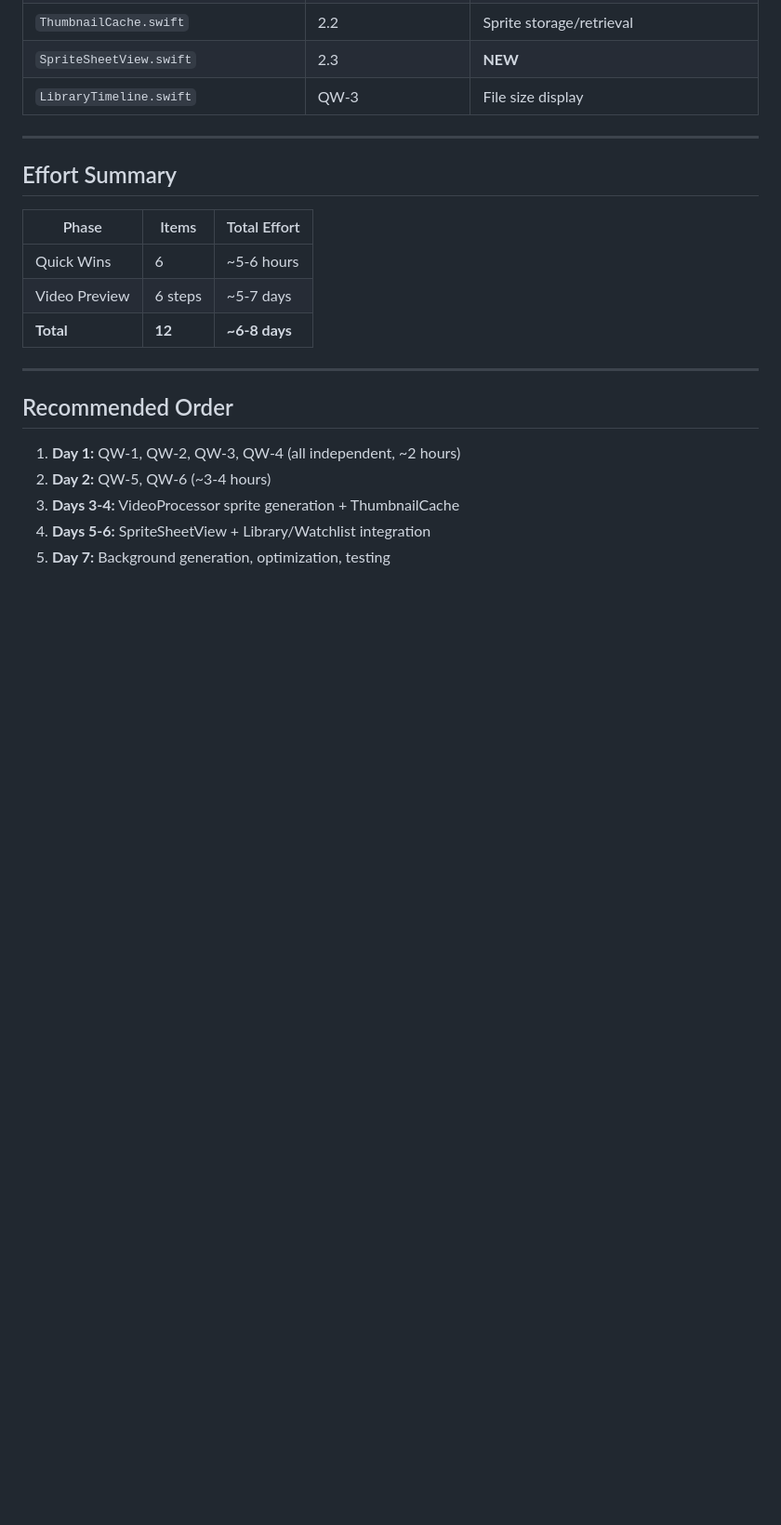
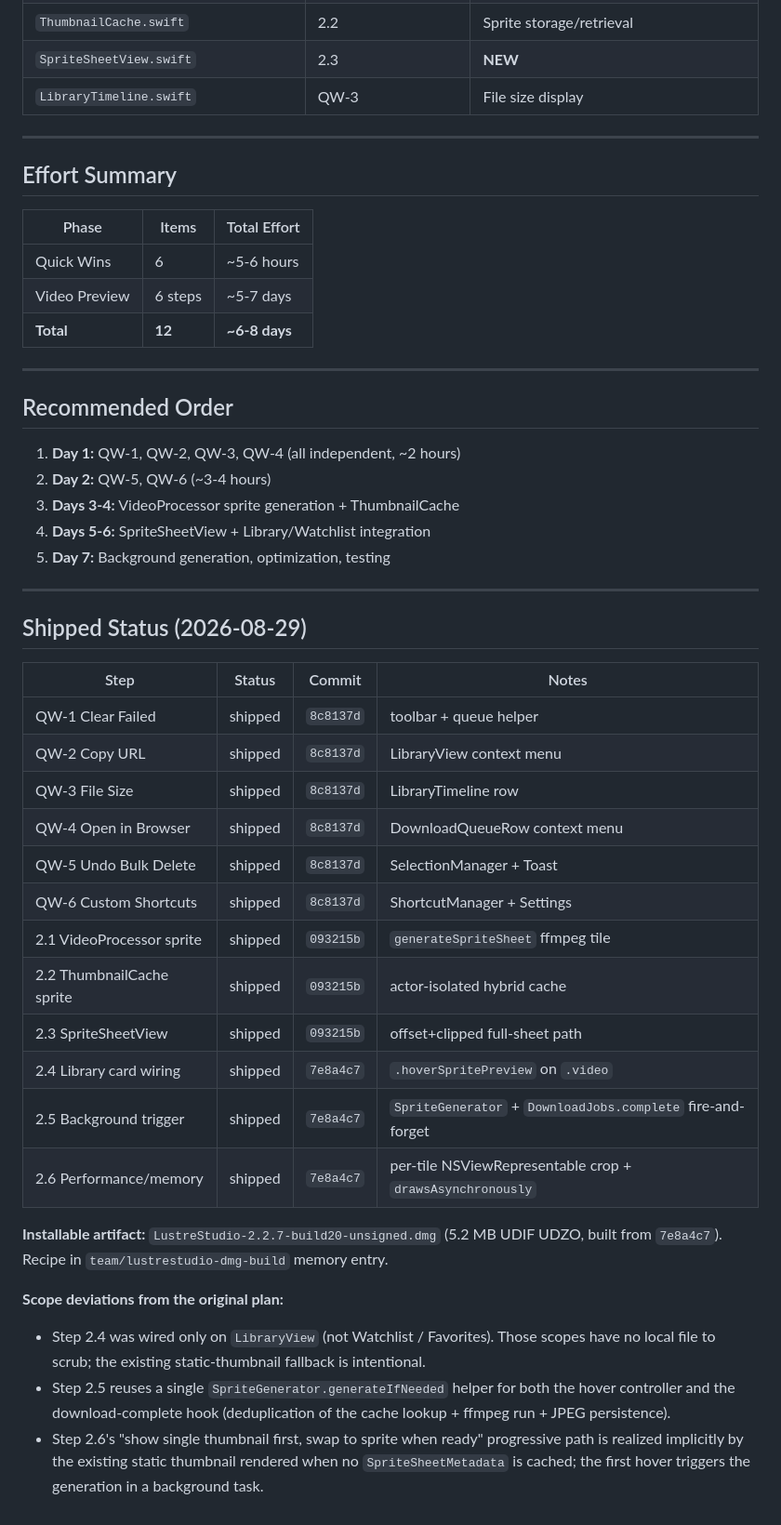
Before and after one commit to knath2000/downloader, a Markdown page: IMPLEMENTATION_PLAN.md, the part around one of its changes. Shown at 93% size. Rendered like a GitHub page; blank space fills up the shorter version.

```diff
--- a/IMPLEMENTATION_PLAN.md
+++ b/IMPLEMENTATION_PLAN.md
@@ -428,3 +434,29 @@ if let finalPath = finalPath {
 3. **Days 3-4:** VideoProcessor sprite generation + ThumbnailCache
 4. **Days 5-6:** SpriteSheetView + Library/Watchlist integration
 5. **Day 7:** Background generation, optimization, testing
+
+---
+
+## Shipped Status (2026-08-29)
+
+| Step | Status | Commit | Notes |
+|------|--------|--------|-------|
+| QW-1 Clear Failed | shipped | `8c8137d` | toolbar + queue helper |
+| QW-2 Copy URL | shipped | `8c8137d` | LibraryView context menu |
+| QW-3 File Size | shipped | `8c8137d` | LibraryTimeline row |
+| QW-4 Open in Browser | shipped | `8c8137d` | DownloadQueueRow context menu |
+| QW-5 Undo Bulk Delete | shipped | `8c8137d` | SelectionManager + Toast |
+| QW-6 Custom Shortcuts | shipped | `8c8137d` | ShortcutManager + Settings |
+| 2.1 VideoProcessor sprite | shipped | `093215b` | `generateSpriteSheet` ffmpeg tile |
+| 2.2 ThumbnailCache sprite | shipped | `093215b` | actor-isolated hybrid cache |
+| 2.3 SpriteSheetView | shipped | `093215b` | offset+clipped full-sheet path |
+| 2.4 Library card wiring | shipped | `7e8a4c7` | `.hoverSpritePreview` on `.video` |
+| 2.5 Background trigger | shipped | `7e8a4c7` | `SpriteGenerator` + `DownloadJobs.complete` fire-and-forget |
+| 2.6 Performance/memory | shipped | `7e8a4c7` | per-tile NSViewRepresentable crop + `drawsAsynchronously` |
+
+**Installable artifact:** `LustreStudio-2.2.7-build20-unsigned.dmg` (5.2 MB UDIF UDZO, built from `7e8a4c7`). Recipe in `team/lustrestudio-dmg-build` memory entry.
+
+**Scope deviations from the original plan:**
+- Step 2.4 was wired only on `LibraryView` (not Watchlist / Favorites). Those scopes have no local file to scrub; the existing static-thumbnail fallback is intentional.
+- Step 2.5 reuses a single `SpriteGenerator.generateIfNeeded` helper for both the hover controller and the download-complete hook (deduplication of the cache lookup + ffmpeg run + JPEG persistence).
+- Step 2.6's "show single thumbnail first, swap to sprite when ready" progressive path is realized implicitly by the existing static thumbnail rendered when no `SpriteSheetMetadata` is cached; the first hover triggers the generation in a background task.
```
Also changed, not shown: other parts of IMPLEMENTATION_PLAN.md (+6 -0 lines), docs/SESSION_2026_08_29_PHASE1_PHASE2_SHIPPED.md (added, +68 -0 lines).
